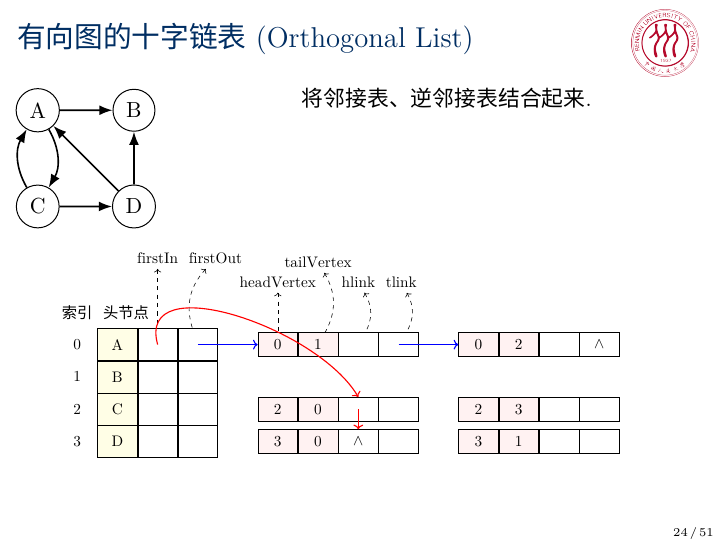
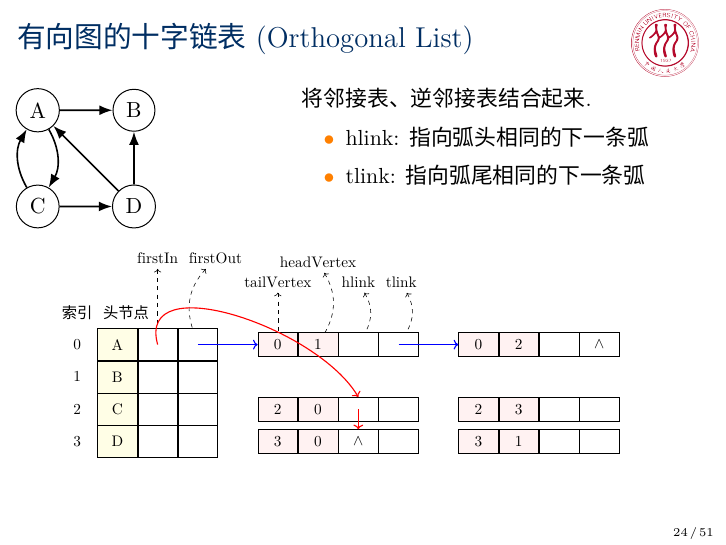
Before and after one commit to iamxiatian/course_ds, LaTeX slides (ds.tex, which reads graph.tex): page 24 of 51. Compiled offline with XeLaTeX; a missing font is replaced by an installed copy or a similar font.

Commit message:
fix error

```diff
--- a/graph.tex
+++ b/graph.tex
@@ -548,6 +548,10 @@
 
     \column{0.6\textwidth}
     将邻接表、逆邻接表结合起来.
+    \begin{itemize}
+    \item hlink: 指向弧头相同的下一条弧
+    \item tlink: 指向弧尾相同的下一条弧
+    \end{itemize}
   \end{columns}
   \scalebox{0.7}{
     \begin{tikzpicture}[ n/.style={minimum height=0.8cm, minimum width=1cm},
@@ -576,7 +580,7 @@
       \draw node[n2, draw, right=of tailLinkDA] (headDB) {3} node[n2, draw, right=0 of headDB] (tailDB) {1} node[n3, draw, right=0 of tailDB] (headLinkDB) {} node[n3, draw, right=0 of headLinkDB] (tailLinkDB) {};
 
       \draw[] node[above=1.5cm of firstInA](tipFirstIn) {$firstIn$} node[right=0 of tipFirstIn] (tipFirstOut) {$firstOut$}
-      node[above=1cm of headAB] (tipHeadAB) {$headVertex$} node[above=1.5cm of tailAB] (tipTailAB) {$tailVertex$}
+      node[above=1cm of headAB] (tipHeadAB) {$tailVertex$} node[above=1.5cm of tailAB] (tipTailAB) {$headVertex$}
       node[above=1cm of headLinkAB] (tipHeadLinkAB) {$hlink$} node[right=0 of tipHeadLinkAB] (tipTailLinkAB) {$tlink$};
 
       % draw tip of node
```
Also changed, not shown: ds.pdf.
